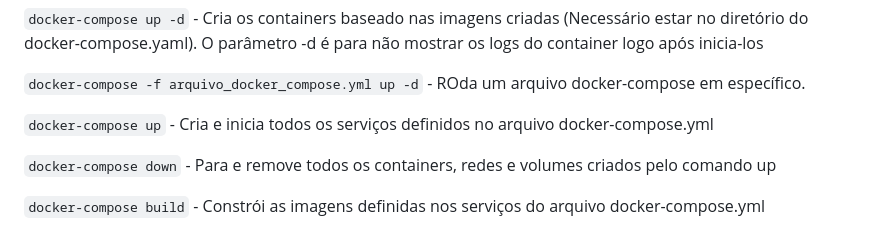
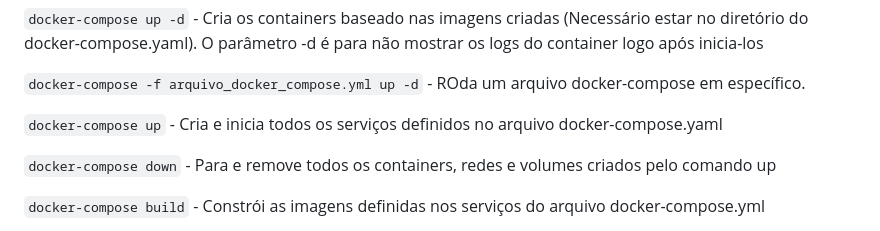
Before and after one commit to hhigorb/docker_kubernetes_training, a Markdown page: docker/comandos_docker.md, the part around the change. Drawn GitHub-style.

```diff
--- a/docker/comandos_docker.md
+++ b/docker/comandos_docker.md
@@ -88,7 +88,7 @@
 
 `docker-compose -f arquivo_docker_compose.yml up -d` - ROda um arquivo docker-compose em específico.
 
-`docker-compose up` - Cria e inicia todos os serviços definidos no arquivo docker-compose.yml
+`docker-compose up` - Cria e inicia todos os serviços definidos no arquivo docker-compose.yaml
 
 `docker-compose down` - Para e remove todos os containers, redes e volumes criados pelo comando up
 
```
